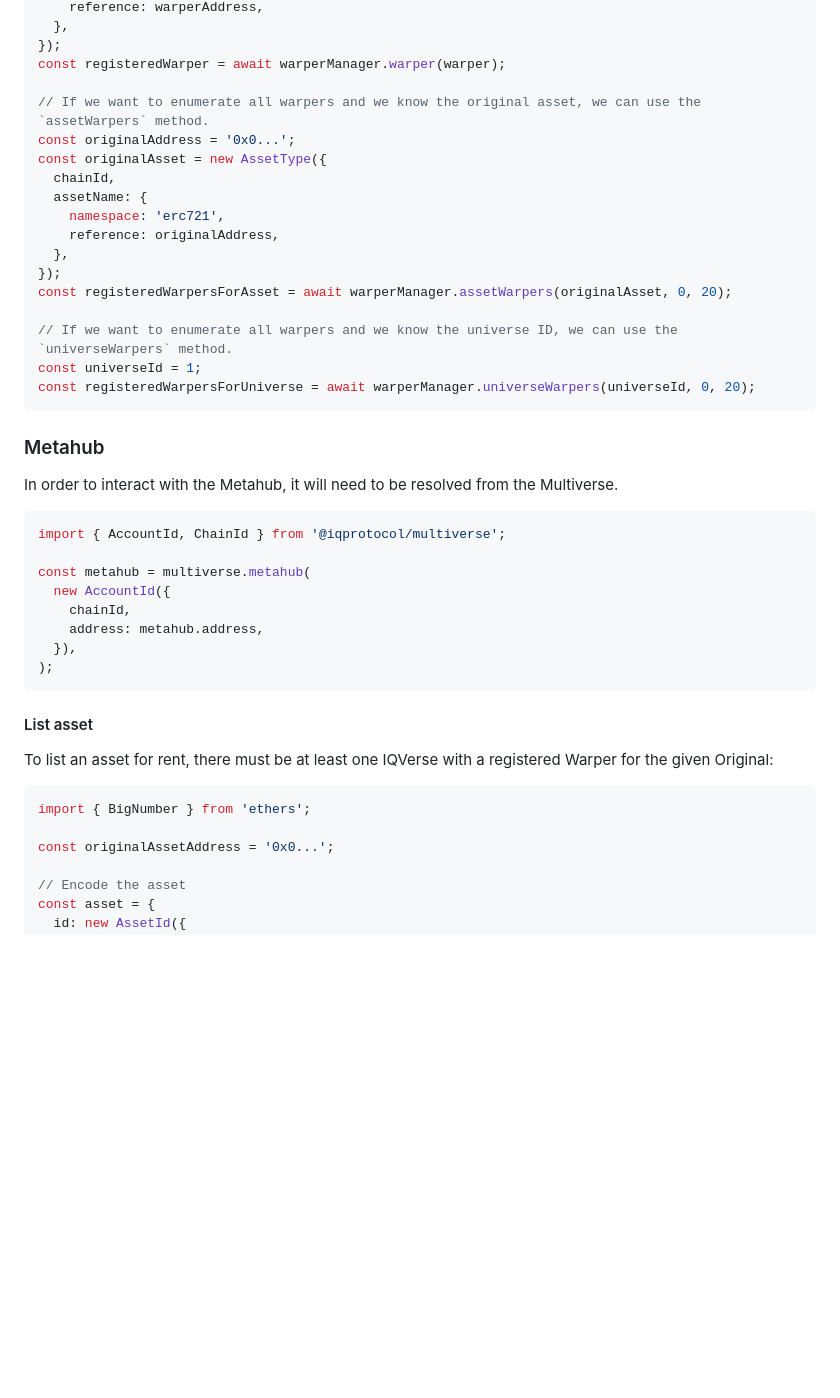
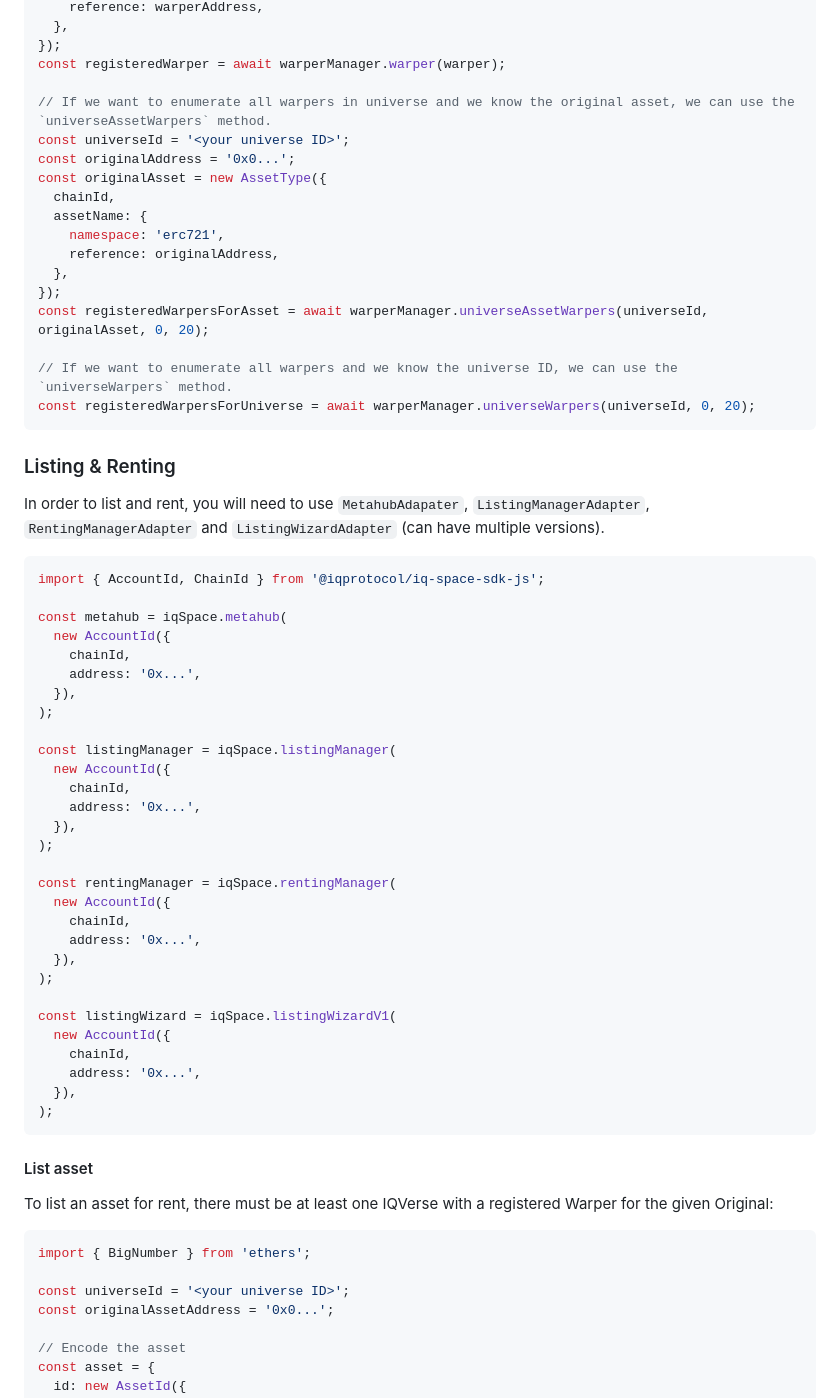
Before and after one commit to iqlabsorg/iq-metaverse-sdk, a Markdown page: README.md, the part around the change printed below. Drawn GitHub-style; blank space fills up the shorter version.

````diff
--- a/README.md
+++ b/README.md
@@ -234,7 +251,8 @@ const warper = new AssetType({
 });
 const registeredWarper = await warperManager.warper(warper);
 
-// If we want to enumerate all warpers and we know the original asset, we can use the `assetWarpers` method.
+// If we want to enumerate all warpers in universe and we know the original asset, we can use the `universeAssetWarpers` method.
+const universeId = '<your universe ID>';
 const originalAddress = '0x0...';
 const originalAsset = new AssetType({
   chainId,
@@ -243,24 +261,44 @@ const originalAsset = new AssetType({
     reference: originalAddress,
   },
 });
-const registeredWarpersForAsset = await warperManager.assetWarpers(originalAsset, 0, 20);
+const registeredWarpersForAsset = await warperManager.universeAssetWarpers(universeId, originalAsset, 0, 20);
 
 // If we want to enumerate all warpers and we know the universe ID, we can use the `universeWarpers` method.
-const universeId = 1;
 const registeredWarpersForUniverse = await warperManager.universeWarpers(universeId, 0, 20);
 ```
 
-### Metahub
+### Listing & Renting
 
-In order to interact with the Metahub, it will need to be resolved from the Multiverse.
+In order to list and rent, you will need to use `MetahubAdapater`, `ListingManagerAdapter`, `RentingManagerAdapter` and `ListingWizardAdapter` (can have multiple versions).
 
 ```ts
-import { AccountId, ChainId } from '@iqprotocol/multiverse';
+import { AccountId, ChainId } from '@iqprotocol/iq-space-sdk-js';
 
-const metahub = multiverse.metahub(
+const metahub = iqSpace.metahub(
   new AccountId({
     chainId,
-    address: metahub.address,
+    address: '0x...',
+  }),
+);
+
+const listingManager = iqSpace.listingManager(
+  new AccountId({
+    chainId,
+    address: '0x...',
+  }),
+);
+
+const rentingManager = iqSpace.rentingManager(
+  new AccountId({
+    chainId,
+    address: '0x...',
+  }),
+);
+
+const listingWizard = iqSpace.listingWizardV1(
+  new AccountId({
+    chainId,
+    address: '0x...',
   }),
 );
 ```
@@ -272,6 +310,7 @@ To list an asset for rent, there must be at least one IQVerse with a registered
 ```ts
 import { BigNumber } from 'ethers';
 
+const universeId = '<your universe ID>';
 const originalAssetAddress = '0x0...';
 
 // Encode the asset
````
Also changed, not shown: other parts of README.md (+96 -73 lines).
